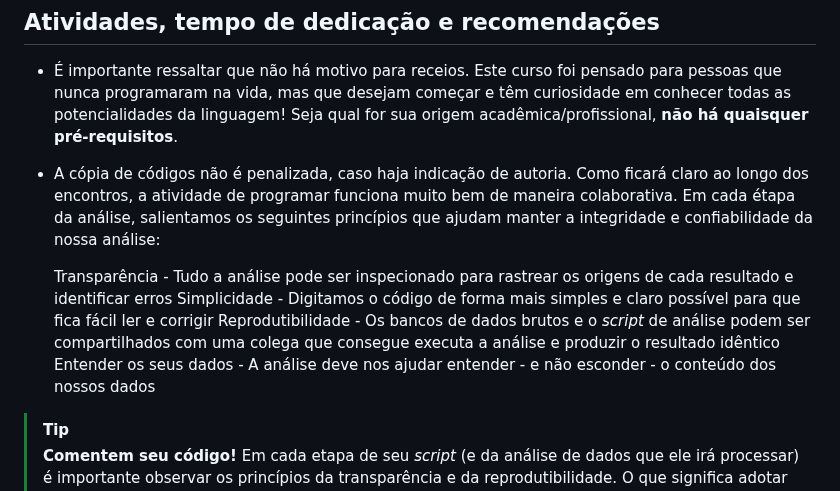
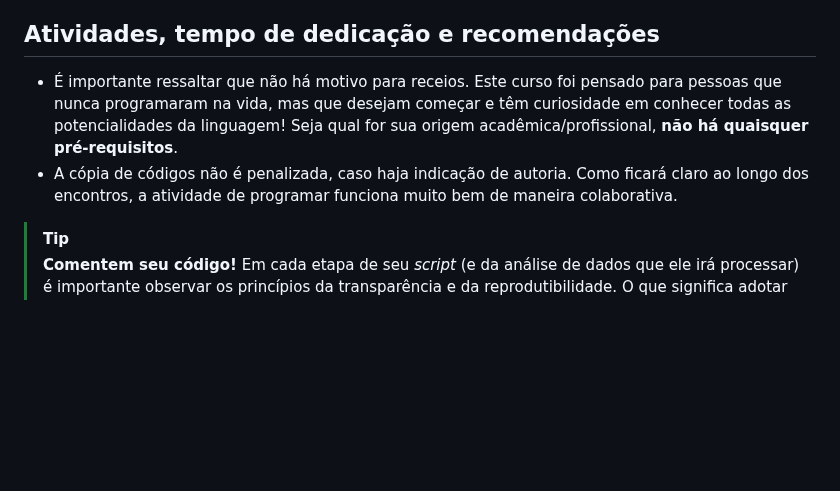
Before and after one commit to vinrodr/Intro-R-fev-24, a Markdown page: README.md, the part around the change. GitHub-like rendering; blank space fills up the shorter version.

```diff
--- a/README.md
+++ b/README.md
@@ -50,12 +50,6 @@ dados com R: Uma Introdução. Disponível [aqui](https://cdr.ibpad.com.br/cdr-i
 ## Atividades, tempo de dedicação e recomendações
 * É importante ressaltar que não há motivo para receios. Este curso foi pensado para pessoas que nunca programaram na vida, mas que desejam começar e têm curiosidade em conhecer todas as potencialidades da linguagem! Seja qual for sua origem acadêmica/profissional, **não há quaisquer pré-requisitos**.
 * A cópia de códigos não é penalizada, caso haja indicação de autoria. Como ficará claro ao longo dos encontros, a atividade de programar funciona muito bem de maneira colaborativa.
-Em cada étapa da análise, salientamos os seguintes princípios que ajudam manter a integridade e confiabilidade da nossa análise:
-
-    Transparência - Tudo a análise pode ser inspecionado para rastrear os origens de cada resultado e identificar erros
-    Simplicidade - Digitamos o código de forma mais simples e claro possível para que fica fácil ler e corrigir
-    Reprodutibilidade - Os bancos de dados brutos e o _script_ de análise podem ser compartilhados com uma colega que consegue executa a análise e produzir o resultado idêntico
-    Entender os seus dados - A análise deve nos ajudar entender - e não esconder - o conteúdo dos nossos dados
 
 > [!TIP]
 > **Comentem seu código!**
```
